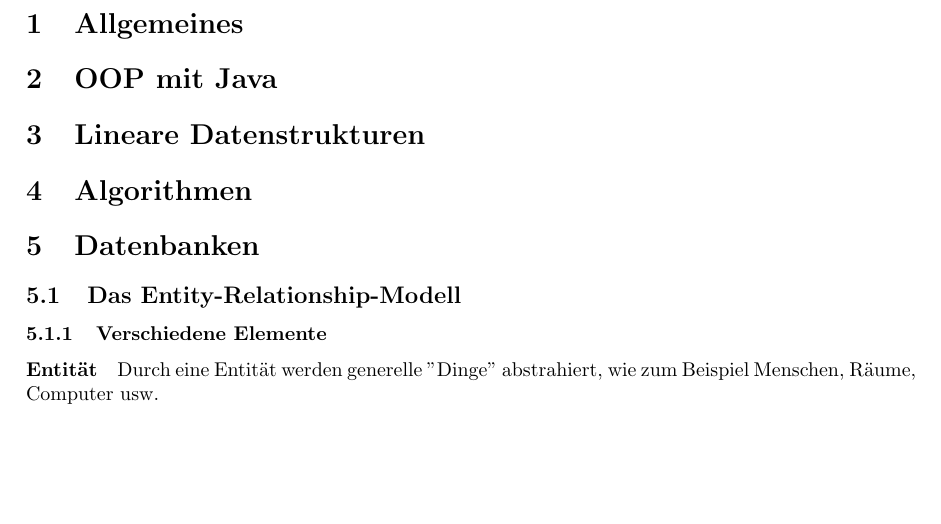
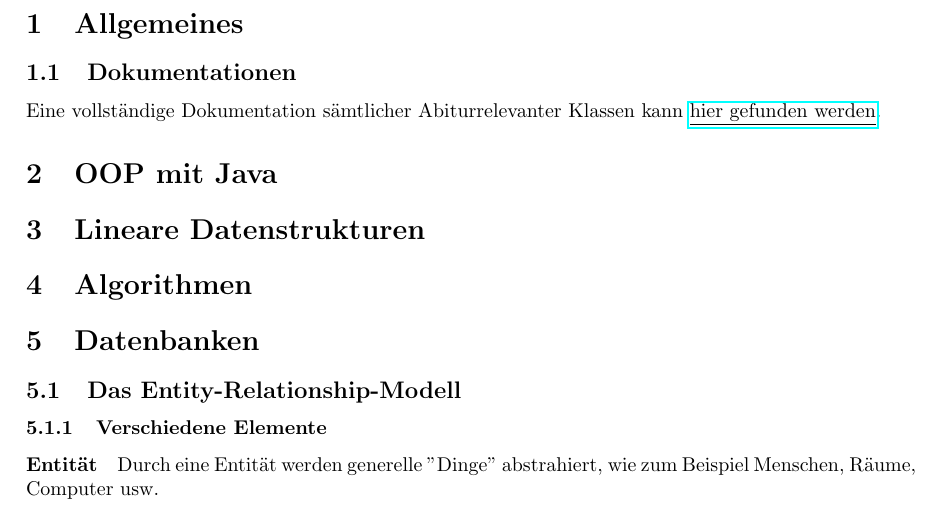
Before and after one commit to LoCrealloc/abi2023, a LaTeX document (Informatik/informatik.tex): part of page 2 of 10, cut so that both start at the same text, the shorter picture padded with empty space. Compiled offline with pdfLaTeX.

Commit message:
Added link to the standardsicherung documentation

```diff
--- a/Informatik/informatik.tex
+++ b/Informatik/informatik.tex
@@ -5,6 +5,7 @@
 \usepackage{svg}
 \usepackage{float}
 \usepackage{listings}
+\usepackage{hyperref}
 \usepackage[inner=3cm, outer=3cm, top=2cm, bottom=2.5cm]{geometry}
 
 \usepackage{xcolor}
@@ -47,6 +48,8 @@
 	\pagenumbering{arabic}
 
 	\section{Allgemeines}
+	\subsection{Dokumentationen}
+	Eine vollständige Dokumentation sämtlicher Abiturrelevanter Klassen kann \href{https://www.schulentwicklung.nrw.de/lehrplaene/upload/klp\_SII/if/Dokumentation\_ZA-IF\_GK-LK\_ab\_2018\_2021\_12\_22.pdf}{\underline{hier gefunden werden}}.
 
 	\section{OOP mit Java}
 
```
Also changed, not shown: Informatik/informatik.tex (3 more changed lines).
